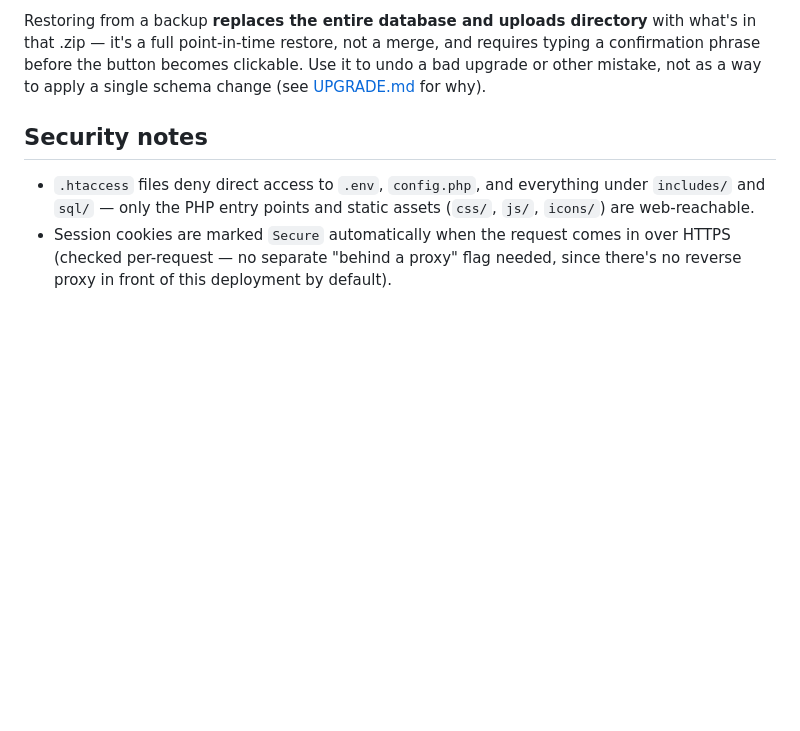
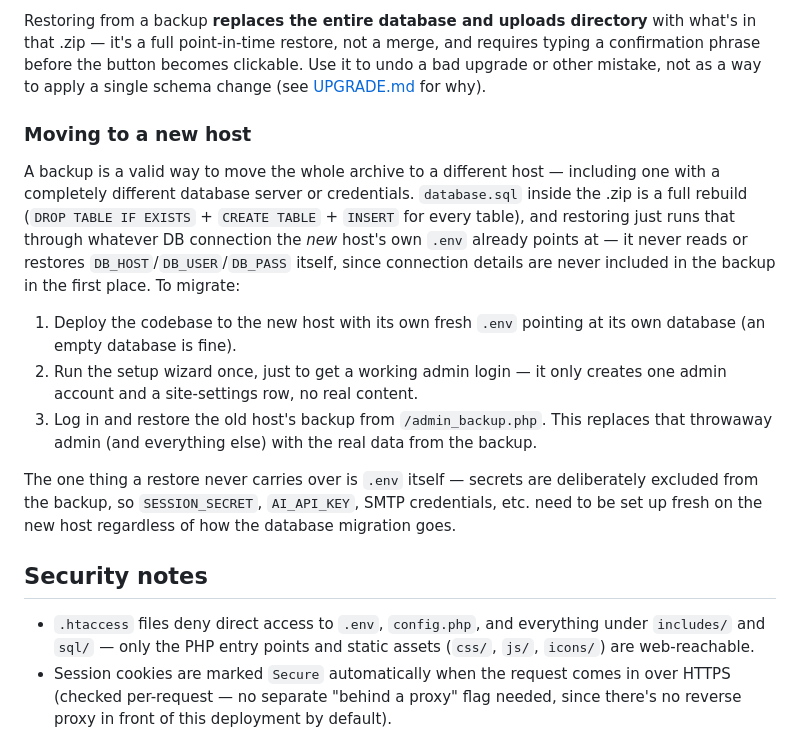
Before and after one commit to sfintel/legacy-shoebox, a Markdown page: README.md, the part around the change. GitHub-like rendering; blank space fills up the shorter version.

Commit message:
Document moving to a new host in the Backup & Restore section
Clarifies that a restore doesn't care what database server/credentials
the new host uses — the backup's database.sql is a full rebuild that
just runs through whatever DB connection the new host's own .env
already points at, and secrets (.env) are never part of the backup.

Co-Authored-By: Claude Sonnet 5 <noreply@anthropic.com>

```diff
--- a/README.md
+++ b/README.md
@@ -330,6 +330,31 @@ the button becomes clickable. Use it to undo a bad upgrade or other
 mistake, not as a way to apply a single schema change (see
 [UPGRADE.md](UPGRADE.md) for why).
 
+### Moving to a new host
+
+A backup is a valid way to move the whole archive to a different
+host — including one with a completely different database server or
+credentials. `database.sql` inside the .zip is a full rebuild (`DROP
+TABLE IF EXISTS` + `CREATE TABLE` + `INSERT` for every table), and
+restoring just runs that through whatever DB connection the *new*
+host's own `.env` already points at — it never reads or restores
+`DB_HOST`/`DB_USER`/`DB_PASS` itself, since connection details are
+never included in the backup in the first place. To migrate:
+
+1. Deploy the codebase to the new host with its own fresh `.env`
+   pointing at its own database (an empty database is fine).
+2. Run the setup wizard once, just to get a working admin login — it
+   only creates one admin account and a site-settings row, no real
+   content.
+3. Log in and restore the old host's backup from `/admin_backup.php`.
+   This replaces that throwaway admin (and everything else) with the
+   real data from the backup.
+
+The one thing a restore never carries over is `.env` itself — secrets
+are deliberately excluded from the backup, so `SESSION_SECRET`,
+`AI_API_KEY`, SMTP credentials, etc. need to be set up fresh on the
+new host regardless of how the database migration goes.
+
 ## Security notes
 
 - `.htaccess` files deny direct access to `.env`, `config.php`, and
```
